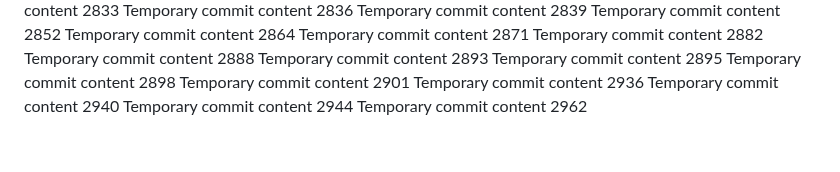
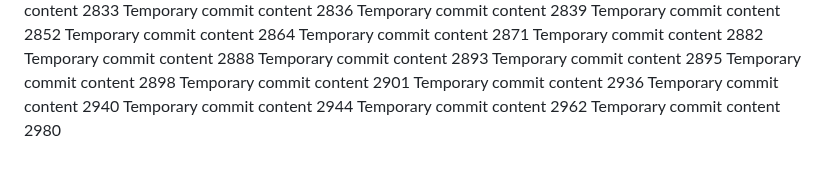
Before and after one commit to notarybob/band, a Markdown page: edt/readme.md, the part around the change. Drawn GitHub-style.

```diff
--- a/edt/readme.md
+++ b/edt/readme.md
@@ -244,3 +244,4 @@ Temporary commit content 2936
 Temporary commit content 2940
 Temporary commit content 2944
 Temporary commit content 2962
+Temporary commit content 2980
```
